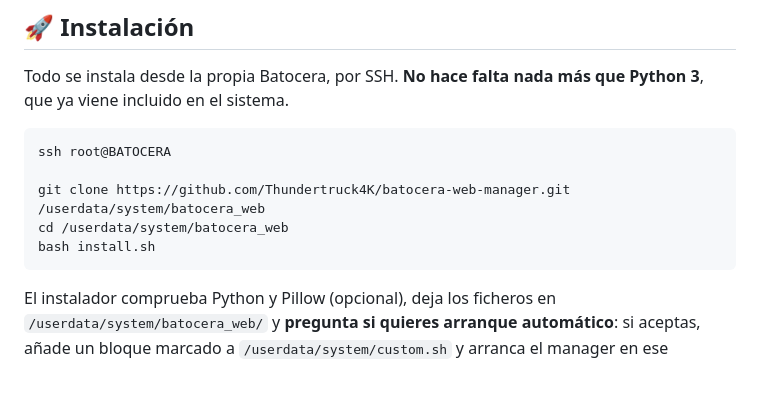
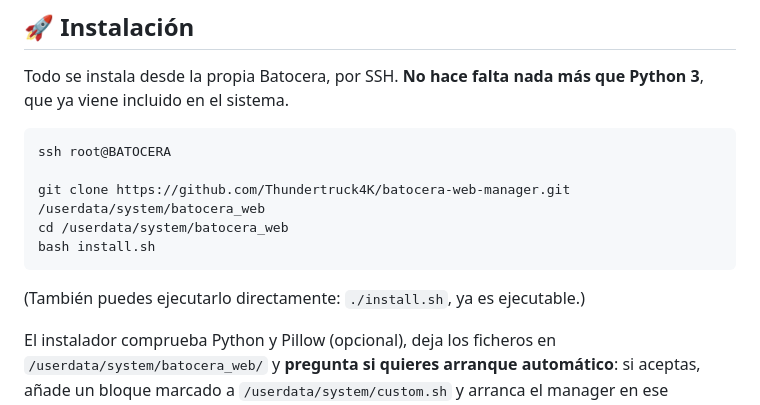
Before and after one commit to Thundertruck4K/batocera-web-manager, a Markdown page: README.md, the part around the change. Drawn GitHub-style; blank space fills up the shorter version.

Commit message:
fix: install.sh ejecutable (./install.sh) y nota en el README

````diff
--- a/README.md
+++ b/README.md
@@ -180,6 +180,8 @@ git clone https://github.com/Thundertruck4K/batocera-web-manager.git /userdata/s
 cd /userdata/system/batocera_web
 bash install.sh
 ```
+
+(También puedes ejecutarlo directamente: `./install.sh`, ya es ejecutable.)
 
 El instalador comprueba Python y Pillow (opcional), deja los ficheros en
 `/userdata/system/batocera_web/` y **pregunta si quieres arranque automático**: si aceptas, añade un
````
